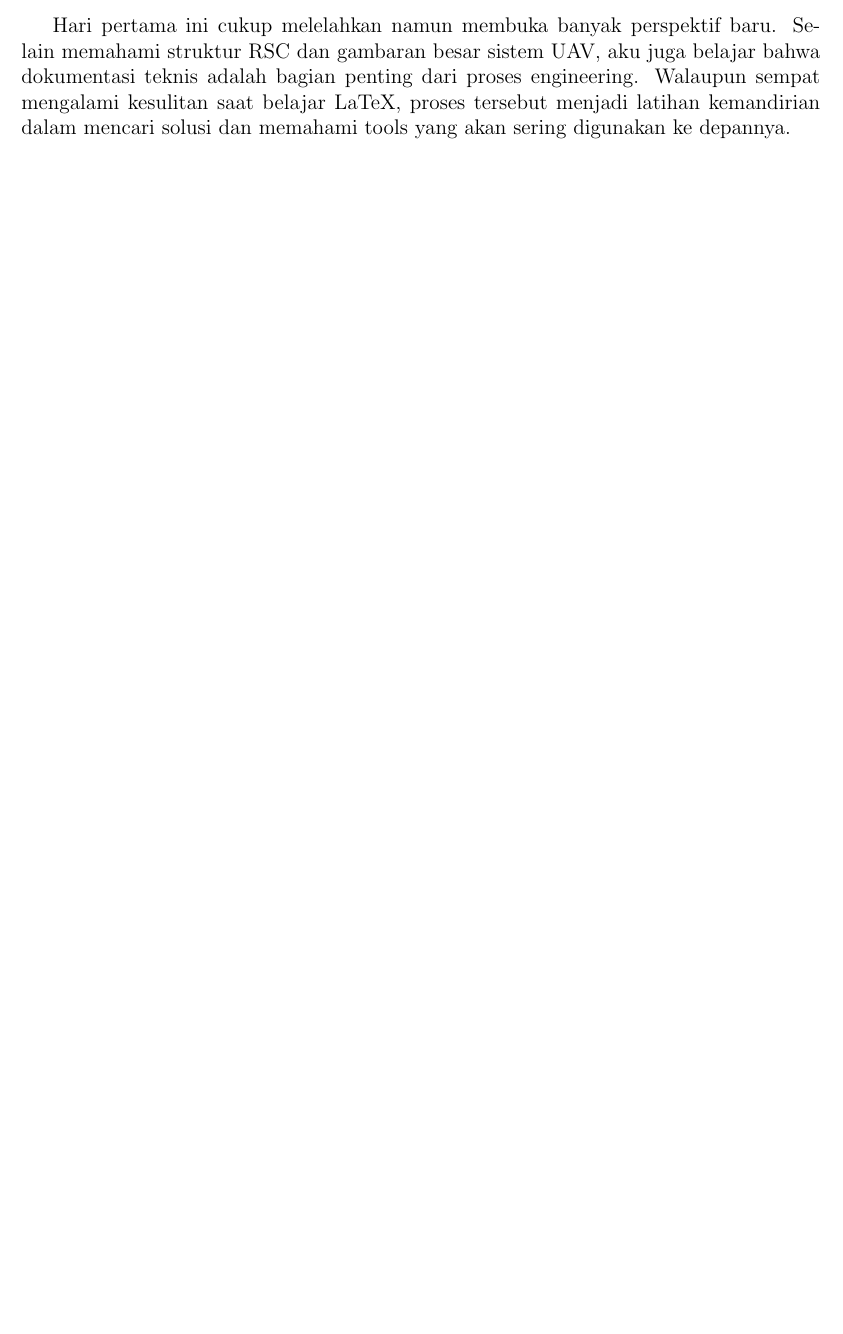
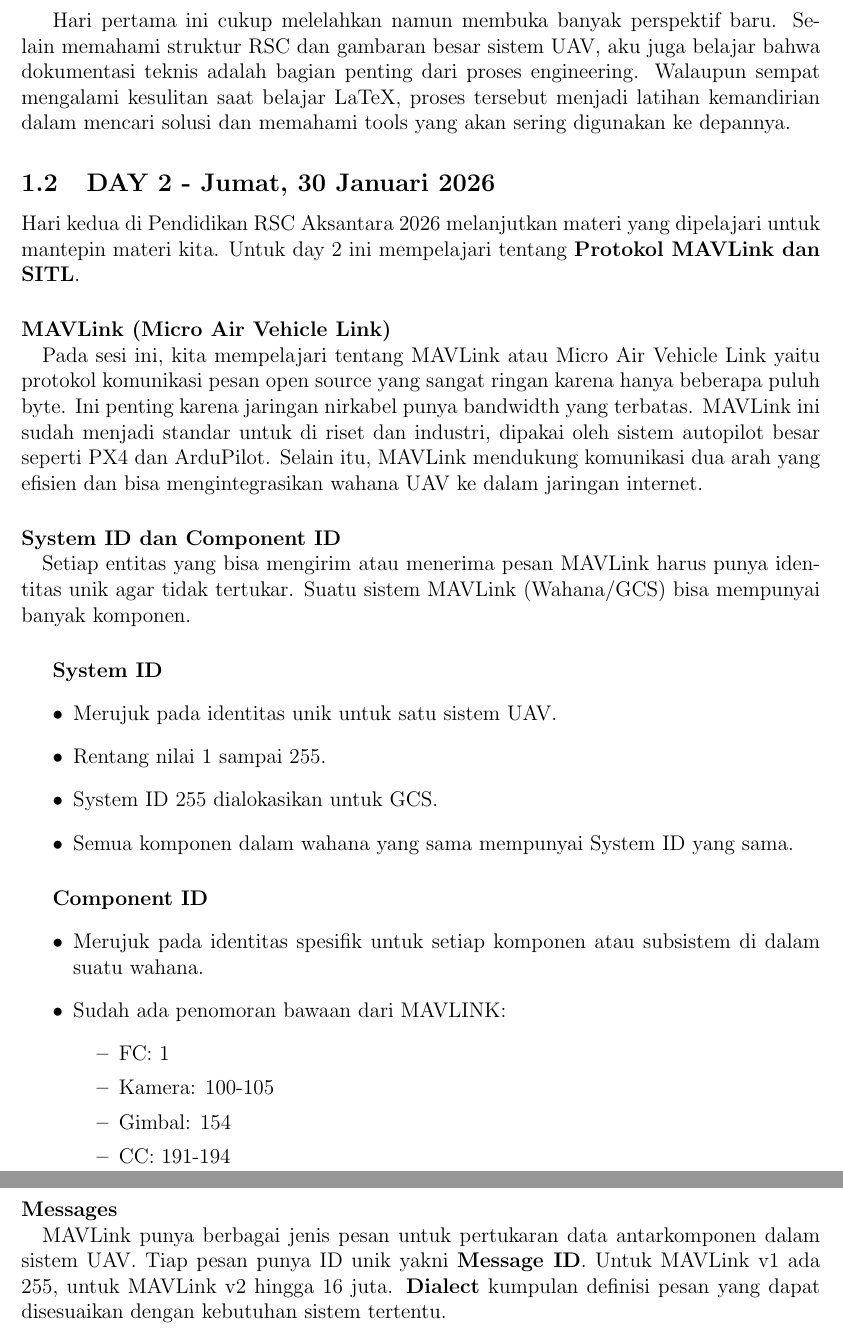
Before and after one commit to Reyystud/CaRSC26_19625129_technicalJournal, a LaTeX document (main.tex, which reads entries/day2.tex): part of page 8 of 8 before the commit and two parts of pages 8 and 9 of 9 after it, the two joined at a grey line, cut so that both start at the same text, the shorter picture padded with empty space. Compiled offline with pdfLaTeX.

Commit message:
add: nambahin technical journal

```diff
--- /dev/null
+++ b/entries/day2.tex
@@ -0,0 +1,28 @@
+\subsection{DAY 2 - Jumat, 30 Januari 2026}
+Hari kedua di Pendidikan RSC Aksantara 2026 melanjutkan materi yang dipelajari untuk mantepin materi kita. Untuk day 2 ini mempelajari tentang \textbf{Protokol MAVLink dan SITL}.
+
+\paragraph{MAVLink (Micro Air Vehicle Link)\newline}
+Pada sesi ini, kita mempelajari tentang MAVLink atau Micro Air Vehicle Link yaitu protokol komunikasi pesan open source yang sangat ringan karena hanya beberapa puluh byte. Ini penting karena jaringan nirkabel punya bandwidth yang terbatas. MAVLink ini sudah menjadi standar untuk di riset dan industri, dipakai oleh sistem autopilot besar seperti PX4 dan ArduPilot. Selain itu, MAVLink mendukung komunikasi dua arah yang efisien dan bisa mengintegrasikan wahana UAV ke dalam jaringan internet.
+\paragraph{System ID dan Component ID\newline}
+Setiap entitas yang bisa mengirim atau menerima pesan MAVLink harus punya identitas unik agar tidak tertukar. Suatu sistem MAVLink (Wahana/GCS) bisa mempunyai banyak komponen.
+\subparagraph{System ID}
+\begin{itemize}
+    \item Merujuk pada identitas unik untuk satu sistem UAV.
+    \item Rentang nilai 1 sampai 255.
+    \item System ID 255 dialokasikan untuk GCS.
+    \item Semua komponen dalam wahana yang sama mempunyai System ID yang sama.
+\end{itemize}
+\subparagraph{Component ID}
+\begin{itemize}
+    \item Merujuk pada identitas spesifik untuk setiap komponen atau subsistem di dalam suatu wahana.
+    \item Sudah ada penomoran bawaan dari MAVLINK:
+    \begin{itemize}
+        \item FC: 1
+        \item Kamera: 100-105
+        \item Gimbal: 154
+        \item CC: 191-194
+    \end{itemize}
+\end{itemize}
+
+\paragraph{Messages\newline}
+MAVLink punya berbagai jenis pesan untuk pertukaran data antarkomponen dalam sistem UAV. Tiap pesan punya ID unik yakni \textbf{Message ID}. Untuk MAVLink v1 ada 255, untuk MAVLink v2 hingga 16 juta. \textbf{Dialect} kumpulan definisi pesan yang dapat disesuaikan dengan kebutuhan sistem tertentu.
--- a/main.tex
+++ b/main.tex
@@ -33,5 +33,6 @@ Divisi: \textbf{Robotics Software Control}}
 
 \section{Catatan Harian}
 \input{entries/day1.tex}
+\input{entries/day2.tex}
 
 \end{document}
```
Also changed, not shown: main.pdf, 5 other files.
